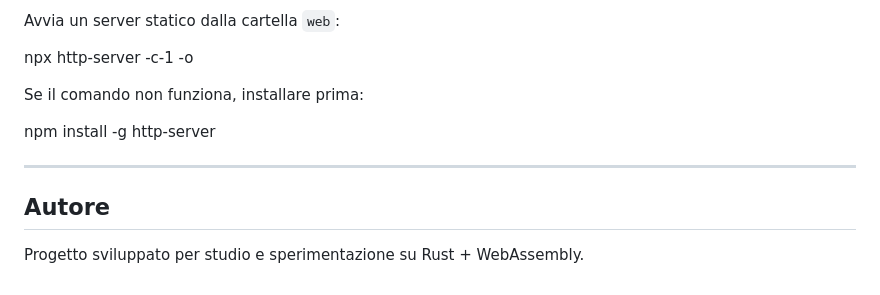
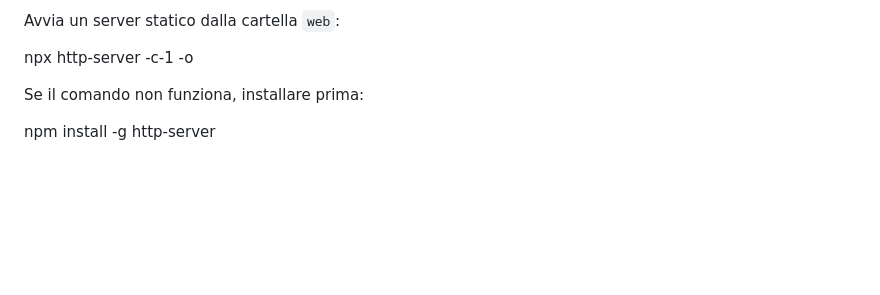
Before and after one commit to Giulio-96-long/IN490-WASMRUSTANALYZER, a Markdown page: README.md, the part around the change. Drawn GitHub-style; blank space fills up the shorter version.

Commit message:
Fix Comments readme

```diff
--- a/README.md
+++ b/README.md
@@ -136,9 +136,3 @@ npx http-server -c-1 -o
 Se il comando non funziona, installare prima:
 
 npm install -g http-server
-
-------------------------------------------------------------------------
-
-## Autore
-
-Progetto sviluppato per studio e sperimentazione su Rust + WebAssembly.
```
